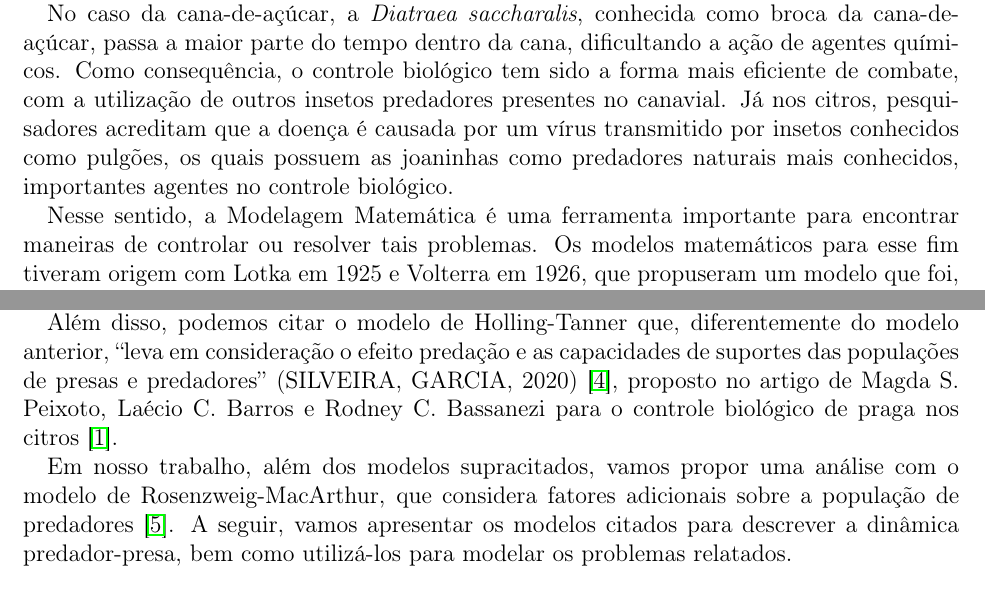
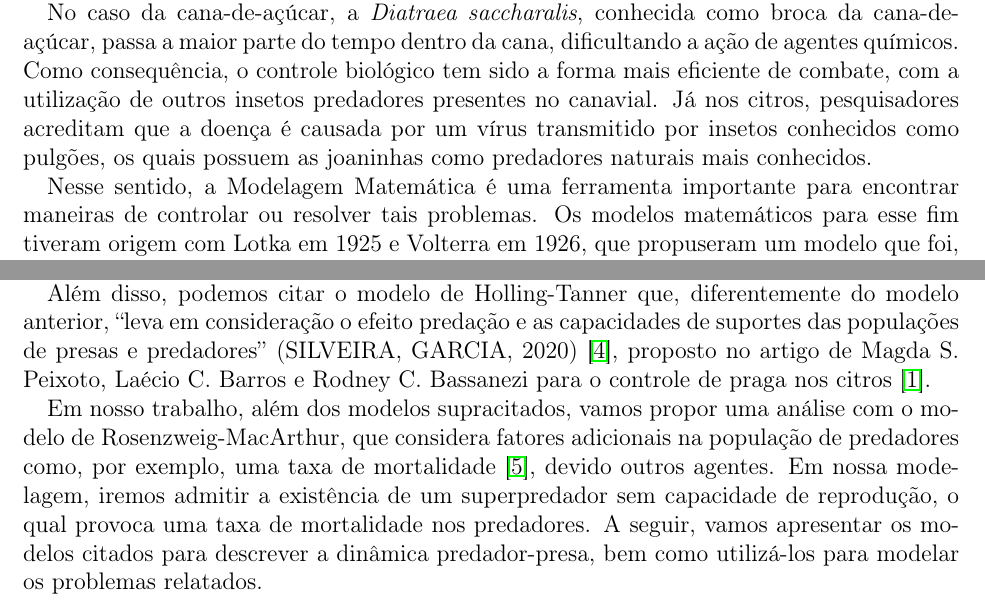
Before and after one commit to EzequielEBS/Trabalho---MM4, a LaTeX document (Código/main.tex, which reads Código/Introducao.tex): two parts of page 1 of 5, joined at a grey line, cut so that both start at the same text. Compiled offline with pdfLaTeX.

Commit message:
Update Introducao.tex

```diff
--- a/Código/Introducao.tex
+++ b/Código/Introducao.tex
@@ -5,10 +5,10 @@
 O Brasil é o maior produtor de frutas cítricas e cana-de-açúcar do mundo, sendo responsável por produzir cerca de 20 milhões de toneladas de citros e mais de 600 milhões de toneladas de cana-de-açúcar nos últimos anos. No entanto, essas plantações são atacadas por algumas pragas, gerando sérios prejuízos à produção. As primeiras são atingidas pela morte súbita dos citros (PEIXOTO,
 BARROS, BASSANEZI, 2005) \cite{mp_lb_rb_2005}, doença que chegou ao extremo de provocar a morte de grandes plantações no estado de São Paulo. Já a cana-de-açúcar é afetada pela \textit{Diatraea saccharalis} (JESUS, LIMA, 2017) \cite{ij_al_2017}, que gera inúmeras falhas na germinação, morte das gemas e perda de peso, diminuindo a pureza.
 
-No caso da cana-de-açúcar, a \textit{Diatraea saccharalis}, conhecida como broca da cana-de-açúcar, passa a maior parte do tempo dentro da cana, dificultando a ação de agentes químicos. Como consequência, o controle biológico tem sido a forma mais eficiente de combate, com a utilização de outros insetos predadores presentes no canavial. Já nos citros, pesquisadores acreditam que a doença é causada por um vírus transmitido por insetos conhecidos como pulgões, os quais possuem as joaninhas como predadores naturais mais conhecidos, importantes agentes no controle biológico.
+No caso da cana-de-açúcar, a \textit{Diatraea saccharalis}, conhecida como broca da cana-de-açúcar, passa a maior parte do tempo dentro da cana, dificultando a ação de agentes químicos. Como consequência, o controle biológico tem sido a forma mais eficiente de combate, com a utilização de outros insetos predadores presentes no canavial. Já nos citros, pesquisadores acreditam que a doença é causada por um vírus transmitido por insetos conhecidos como pulgões, os quais possuem as joaninhas como predadores naturais mais conhecidos.
 
 Nesse sentido, a Modelagem Matemática é uma ferramenta importante para encontrar maneiras de controlar ou resolver tais problemas. Os modelos matemáticos para esse fim tiveram origem com Lotka em 1925 e Volterra em 1926, que propuseram um modelo que foi, posteriormente, denominado modelo de Lotka-Volterra, utilizado para descrever a dinâmica de sistemas do tipo predador-presa, onde uma das espécies é predadora da outra, a presa, que se alimenta de outro tipo de alimento. Esse modelo já foi utilizado para modelagem do controle biológico do controle de pragas em algumas plantações, como podemos ver no artigo de Viviane Noronha e Rosana Ferreira \cite{vn_rf_2021}, que trata do controle biológico de maneira mais geral na frutífera brasileira, e também no artigo de I. Jesus  A. D. Lima \cite{ij_al_2017}, o qual faz uma abordagem aplicada à cana-de-açúcar.
 
-Além disso, podemos citar o modelo de Holling-Tanner que, diferentemente do modelo anterior, ``leva em consideração o efeito predação e as capacidades de suportes das populações de presas e predadores'' (SILVEIRA, GARCIA, 2020) \cite{gs_rg_2020}, proposto no artigo de Magda S. Peixoto, Laécio C. Barros e Rodney C. Bassanezi para o controle biológico de praga nos citros \cite{mp_lb_rb_2005}.
+Além disso, podemos citar o modelo de Holling-Tanner que, diferentemente do modelo anterior, ``leva em consideração o efeito predação e as capacidades de suportes das populações de presas e predadores'' (SILVEIRA, GARCIA, 2020) \cite{gs_rg_2020}, proposto no artigo de Magda S. Peixoto, Laécio C. Barros e Rodney C. Bassanezi para o controle de praga nos citros \cite{mp_lb_rb_2005}.
 
-Em nosso trabalho, além dos modelos supracitados, vamos propor uma análise com o modelo de Rosenzweig-MacArthur, que considera fatores adicionais sobre a população de predadores \cite{id_mg_r_2021}. A seguir, vamos apresentar os modelos citados para descrever a dinâmica predador-presa, bem como utilizá-los para modelar os problemas relatados.
+Em nosso trabalho, além dos modelos supracitados, vamos propor uma análise com o modelo de Rosenzweig-MacArthur, que considera fatores adicionais na população de predadores como, por exemplo, uma taxa de mortalidade \cite{id_mg_r_2021}, devido outros agentes. Em nossa modelagem, iremos admitir a existência de um superpredador sem capacidade de reprodução, o qual provoca uma taxa de mortalidade nos predadores. A seguir, vamos apresentar os modelos citados para descrever a dinâmica predador-presa, bem como utilizá-los para modelar os problemas relatados.
```
